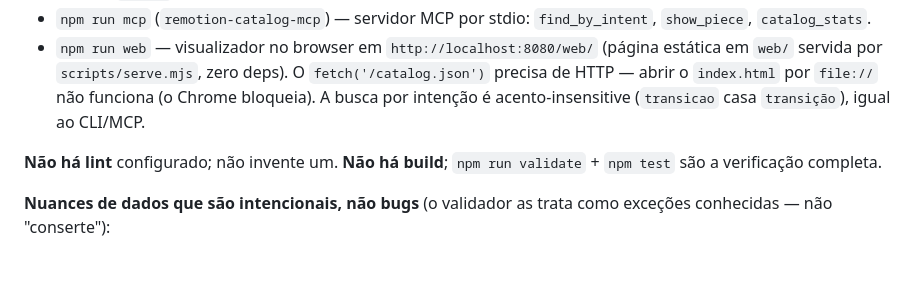
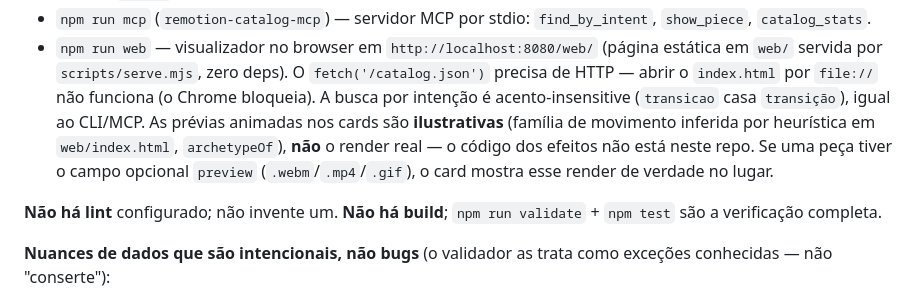
Before and after one commit to victorsodre/remotion-agent-catalog, a Markdown page: AGENTS.md, the part around the change. GitHub-like rendering; blank space fills up the shorter version.

```diff
--- a/AGENTS.md
+++ b/AGENTS.md
@@ -164,7 +164,10 @@ do gerador e será sobrescrito na próxima geração na origem.
 - `npm run web` — visualizador no browser em `http://localhost:8080/web/` (página estática em `web/`
   servida por `scripts/serve.mjs`, zero deps). O `fetch('/catalog.json')` precisa de HTTP — abrir o
   `index.html` por `file://` não funciona (o Chrome bloqueia). A busca por intenção é acento-insensitive
-  (`transicao` casa `transição`), igual ao CLI/MCP.
+  (`transicao` casa `transição`), igual ao CLI/MCP. As prévias animadas nos cards são **ilustrativas**
+  (família de movimento inferida por heurística em `web/index.html`, `archetypeOf`), **não** o render
+  real — o código dos efeitos não está neste repo. Se uma peça tiver o campo opcional `preview`
+  (`.webm`/`.mp4`/`.gif`), o card mostra esse render de verdade no lugar.
 
 **Não há lint** configurado; não invente um. **Não há build**; `npm run validate` + `npm test` são a
 verificação completa.
```
Also changed, not shown: README.en.md (+6 -0 lines), README.md (+6 -0 lines).
